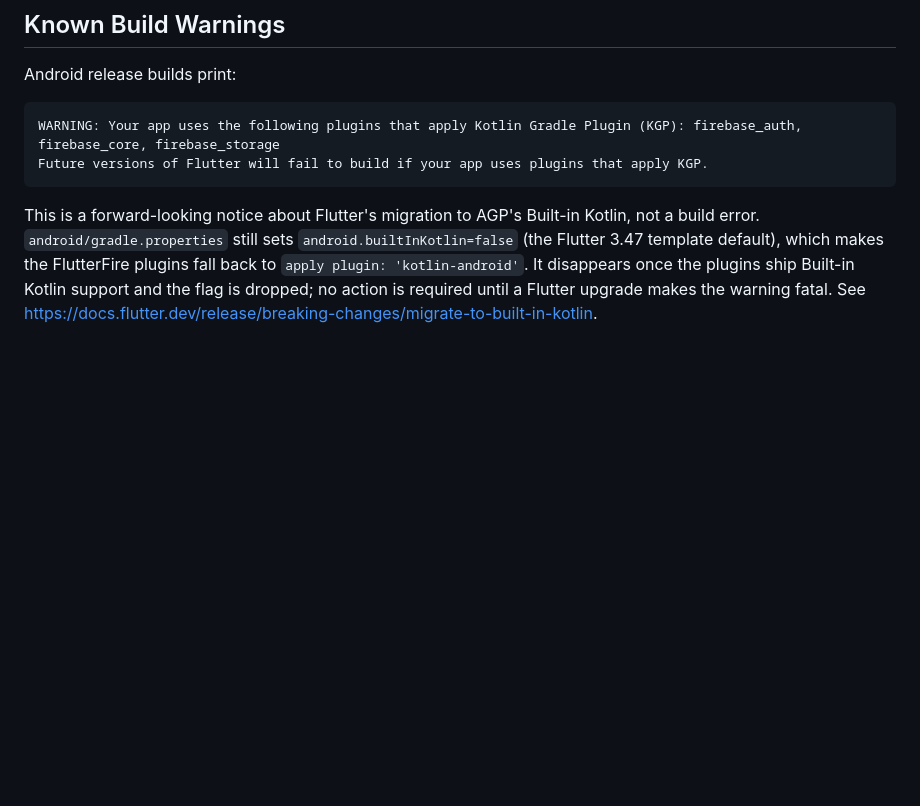
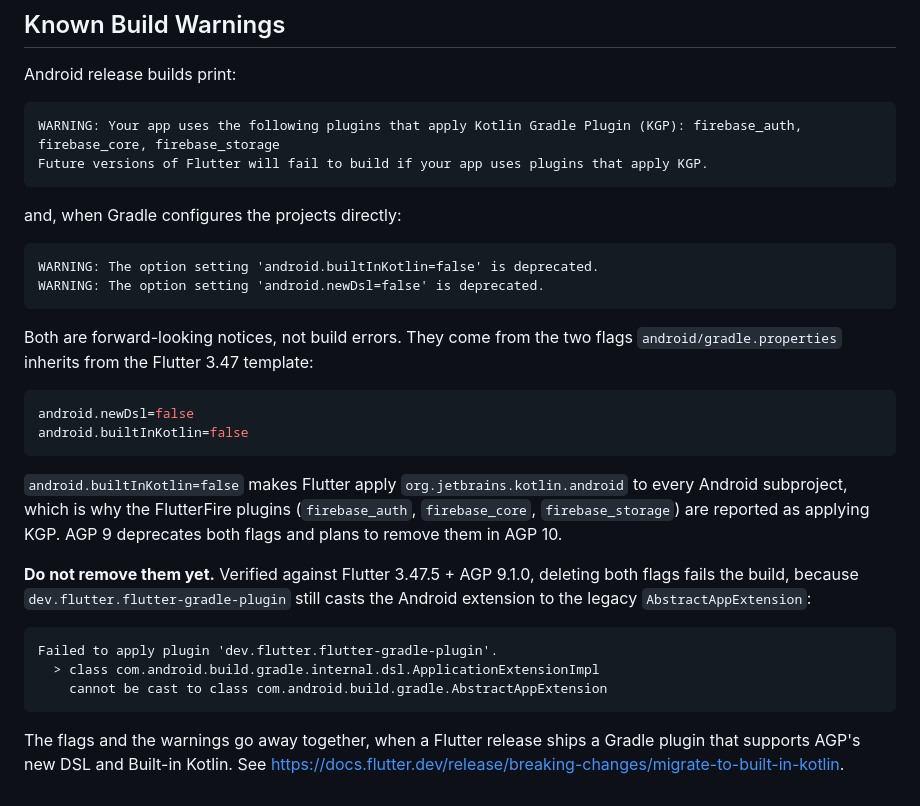
Before and after one commit to zakalaka1/bserv, a Markdown page: README.md, the part around the change. GitHub-like rendering; blank space fills up the shorter version.

Commit message:
Document why the AGP newDsl and builtInKotlin flags must stay
Removing both flags breaks the build on Flutter 3.47.5: the Flutter Gradle
plugin still casts the Android extension to the removed AbstractAppExtension.
Record the verified failure so the deprecation warnings are not mistakenly
'fixed' during a future upgrade.

````diff
--- a/README.md
+++ b/README.md
@@ -261,10 +261,36 @@ WARNING: Your app uses the following plugins that apply Kotlin Gradle Plugin (KG
 Future versions of Flutter will fail to build if your app uses plugins that apply KGP.
 ```
 
-This is a forward-looking notice about Flutter's migration to AGP's Built-in
-Kotlin, not a build error. `android/gradle.properties` still sets
-`android.builtInKotlin=false` (the Flutter 3.47 template default), which makes the
-FlutterFire plugins fall back to `apply plugin: 'kotlin-android'`. It disappears
-once the plugins ship Built-in Kotlin support and the flag is dropped; no action
-is required until a Flutter upgrade makes the warning fatal. See
+and, when Gradle configures the projects directly:
+
+```text
+WARNING: The option setting 'android.builtInKotlin=false' is deprecated.
+WARNING: The option setting 'android.newDsl=false' is deprecated.
+```
+
+Both are forward-looking notices, not build errors. They come from the two flags
+`android/gradle.properties` inherits from the Flutter 3.47 template:
+
+```properties
+android.newDsl=false
+android.builtInKotlin=false
+```
+
+`android.builtInKotlin=false` makes Flutter apply `org.jetbrains.kotlin.android`
+to every Android subproject, which is why the FlutterFire plugins
+(`firebase_auth`, `firebase_core`, `firebase_storage`) are reported as applying
+KGP. AGP 9 deprecates both flags and plans to remove them in AGP 10.
+
+**Do not remove them yet.** Verified against Flutter 3.47.5 + AGP 9.1.0, deleting
+both flags fails the build, because `dev.flutter.flutter-gradle-plugin`
+still casts the Android extension to the legacy `AbstractAppExtension`:
+
+```text
+Failed to apply plugin 'dev.flutter.flutter-gradle-plugin'.
+  > class com.android.build.gradle.internal.dsl.ApplicationExtensionImpl
+    cannot be cast to class com.android.build.gradle.AbstractAppExtension
+```
+
+The flags and the warnings go away together, when a Flutter release ships a
+Gradle plugin that supports AGP's new DSL and Built-in Kotlin. See
 <https://docs.flutter.dev/release/breaking-changes/migrate-to-built-in-kotlin>.
````
